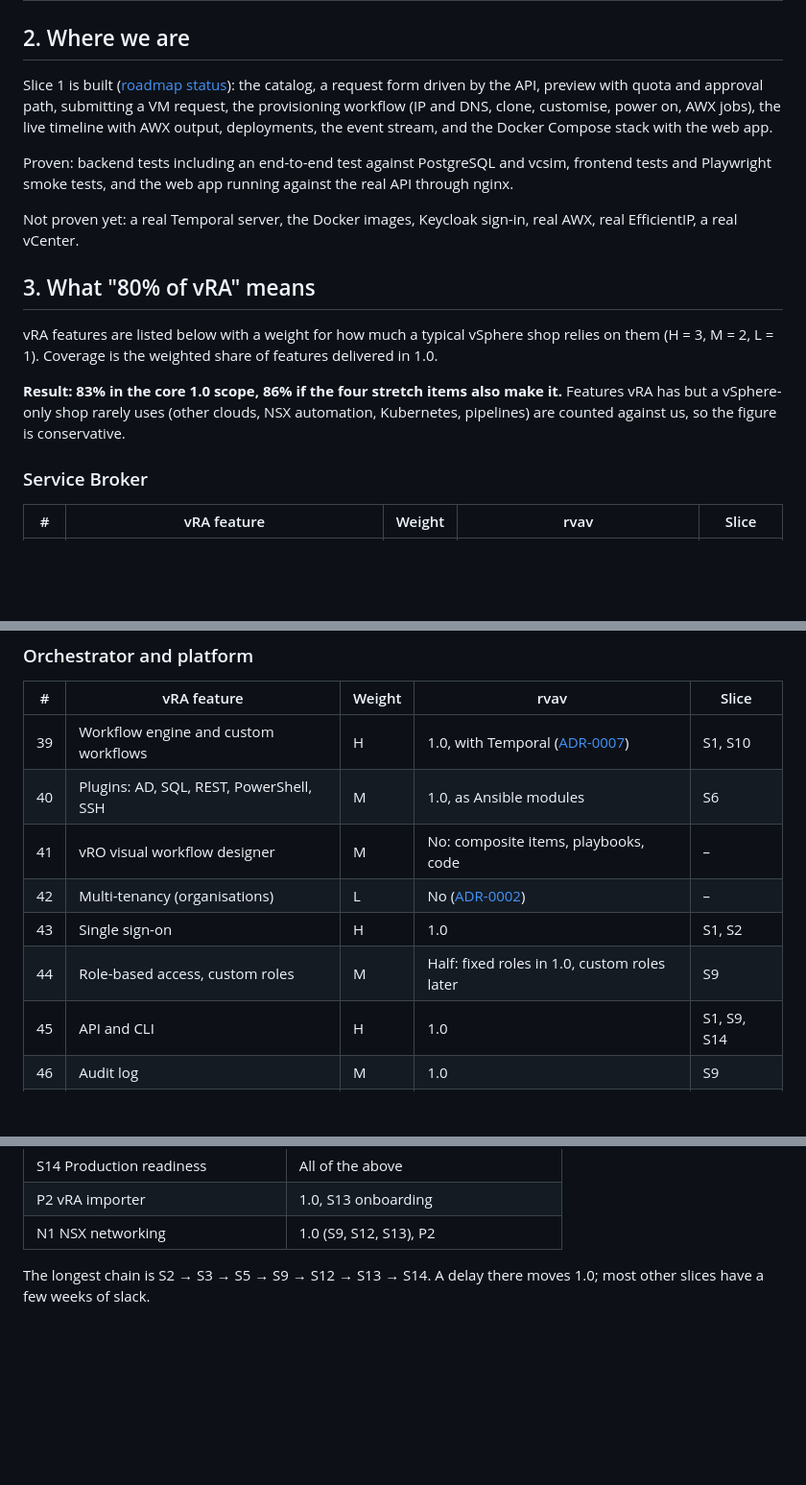
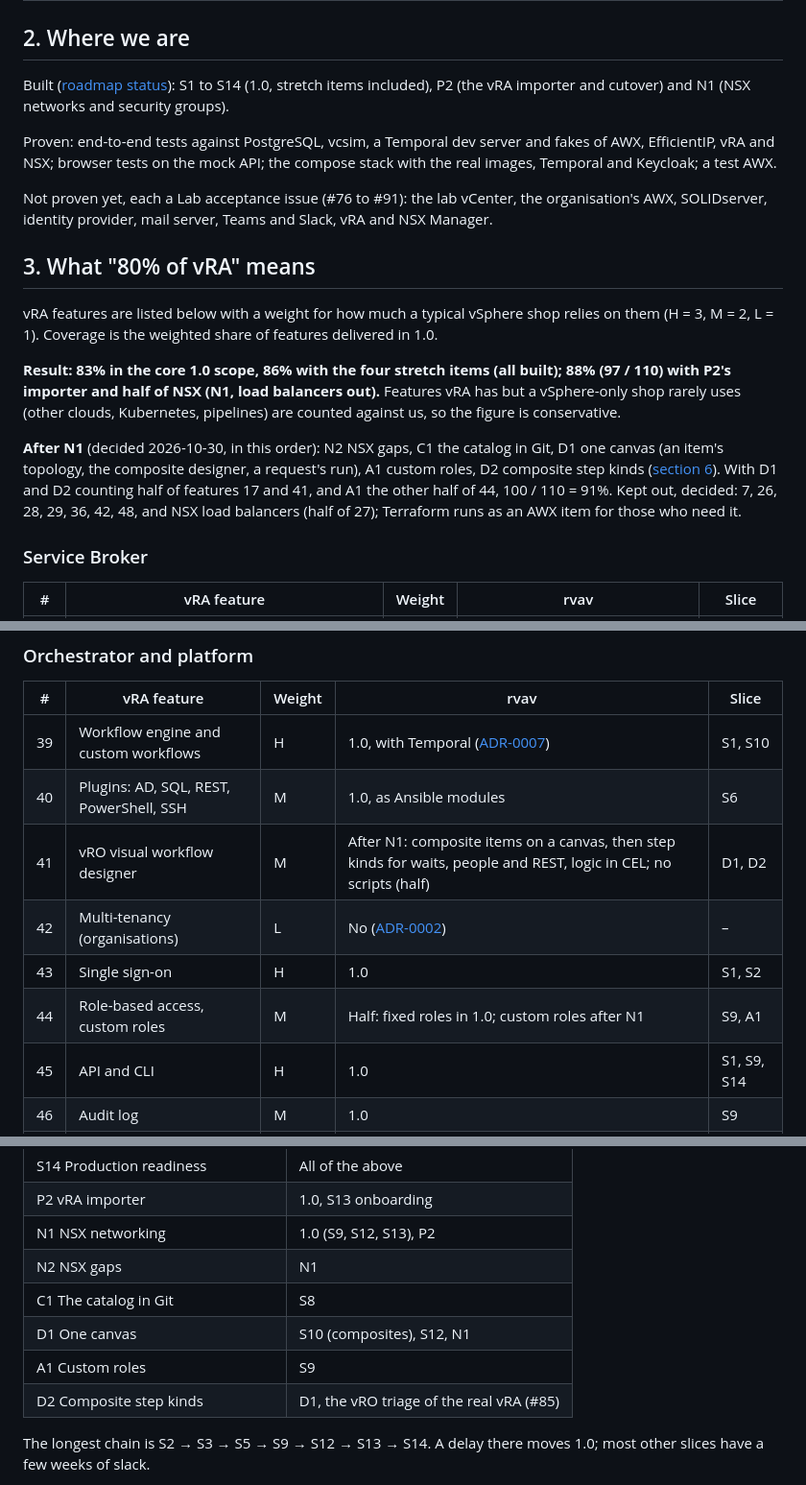
Before and after one commit to damhau/rvav, a Markdown page: docs/implementation-plan.md, 3 parts joined by grey strips. Shown at 96% size. Drawn GitHub-style; blank space fills up the shorter version.

```diff
--- a/docs/implementation-plan.md
+++ b/docs/implementation-plan.md
@@ -24,18 +24,17 @@ Change these, and the estimates and calendar change with them.
 
 ## 2. Where we are
 
-Slice 1 is built ([roadmap status](roadmap.md#status)): the catalog, a request
-form driven by the API, preview with quota and approval path, submitting a VM
-request, the provisioning workflow (IP and DNS, clone, customise, power on,
-AWX jobs), the live timeline with AWX output, deployments, the event stream,
-and the Docker Compose stack with the web app.
+Built ([roadmap status](roadmap.md#status)): S1 to S14 (1.0, stretch items
+included), P2 (the vRA importer and cutover) and N1 (NSX networks and
+security groups).
 
-Proven: backend tests including an end-to-end test against PostgreSQL and
-vcsim, frontend tests and Playwright smoke tests, and the web app running
-against the real API through nginx.
+Proven: end-to-end tests against PostgreSQL, vcsim, a Temporal dev server
+and fakes of AWX, EfficientIP, vRA and NSX; browser tests on the mock API;
+the compose stack with the real images, Temporal and Keycloak; a test AWX.
 
-Not proven yet: a real Temporal server, the Docker images, Keycloak sign-in,
-real AWX, real EfficientIP, a real vCenter.
+Not proven yet, each a Lab acceptance issue (#76 to #91): the lab vCenter,
+the organisation's AWX, SOLIDserver, identity provider, mail server, Teams
+and Slack, vRA and NSX Manager.
 
 ## 3. What "80% of vRA" means
 
@@ -43,10 +42,19 @@ vRA features are listed below with a weight for how much a typical vSphere
 shop relies on them (H = 3, M = 2, L = 1). Coverage is the weighted share of
 features delivered in 1.0.
 
-**Result: 83% in the core 1.0 scope, 86% if the four stretch items also make
-it.** Features vRA has but a vSphere-only shop rarely uses (other clouds, NSX
-automation, Kubernetes, pipelines) are counted against us, so the figure is
-conservative.
+**Result: 83% in the core 1.0 scope, 86% with the four stretch items
+(all built); 88% (97 / 110) with P2's importer and half of NSX (N1, load
+balancers out).** Features vRA has but a vSphere-only shop rarely uses
+(other clouds, Kubernetes, pipelines) are counted against us, so the figure
+is conservative.
+
+**After N1** (decided 2026-10-30, in this order): N2 NSX gaps, C1 the
+catalog in Git, D1 one canvas (an item's topology, the composite
+designer, a request's run), A1 custom roles, D2 composite step kinds
+([section 6](#n2-nsx-gaps-after-n1)). With D1 and D2 counting half of
+features 17 and 41, and A1 the other half of 44, 100 / 110 = 91%.
+Kept out, decided: 7, 26, 28, 29, 36, 42, 48, and NSX load balancers
+(half of 27); Terraform runs as an AWX item for those who need it.
 
 ### Service Broker
 
@@ -102,10 +110,10 @@ conservative.
 |---|---|---|---|---|
 | 39 | Workflow engine and custom workflows | H | 1.0, with Temporal ([ADR-0007](adr/0007-extensibility-model.md)) | S1, S10 |
 | 40 | Plugins: AD, SQL, REST, PowerShell, SSH | M | 1.0, as Ansible modules | S6 |
-| 41 | vRO visual workflow designer | M | No: composite items, playbooks, code | – |
+| 41 | vRO visual workflow designer | M | After N1: composite items on a canvas, then step kinds for waits, people and REST, logic in CEL; no scripts (half) | D1, D2 |
 | 42 | Multi-tenancy (organisations) | L | No ([ADR-0002](adr/0002-single-organisation.md)) | – |
 | 43 | Single sign-on | H | 1.0 | S1, S2 |
-| 44 | Role-based access, custom roles | M | Half: fixed roles in 1.0, custom roles later | S9 |
+| 44 | Role-based access, custom roles | M | Half: fixed roles in 1.0; custom roles after N1 | S9, A1 |
 | 45 | API and CLI | H | 1.0 | S1, S9, S14 |
 | 46 | Audit log | M | 1.0 | S9 |
 | 47 | Reports and dashboards | L | 1.0 (stretch) | S13 |
@@ -390,6 +458,11 @@ Decided after 1.0, instead of AWX playbooks ([ADR-0028](adr/0028-nsx-networking.
 | S14 Production readiness | All of the above |
 | P2 vRA importer | 1.0, S13 onboarding |
 | N1 NSX networking | 1.0 (S9, S12, S13), P2 |
+| N2 NSX gaps | N1 |
+| C1 The catalog in Git | S8 |
+| D1 One canvas | S10 (composites), S12, N1 |
+| A1 Custom roles | S9 |
+| D2 Composite step kinds | D1, the vRO triage of the real vRA (#85) |
 
 The longest chain is S2 → S3 → S5 → S9 → S12 → S13 → S14. A delay there moves
 1.0; most other slices have a few weeks of slack.
```
Also changed, not shown: other parts of docs/implementation-plan.md (+62 -2 lines), docs/roadmap.md (+2 -0 lines).
